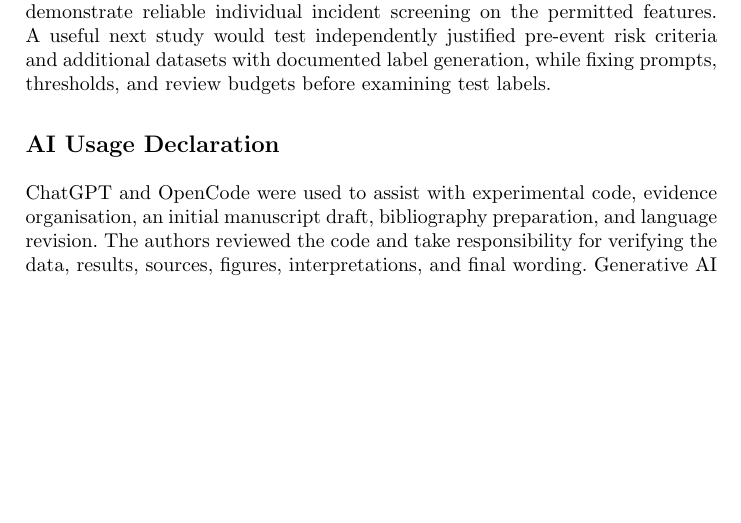
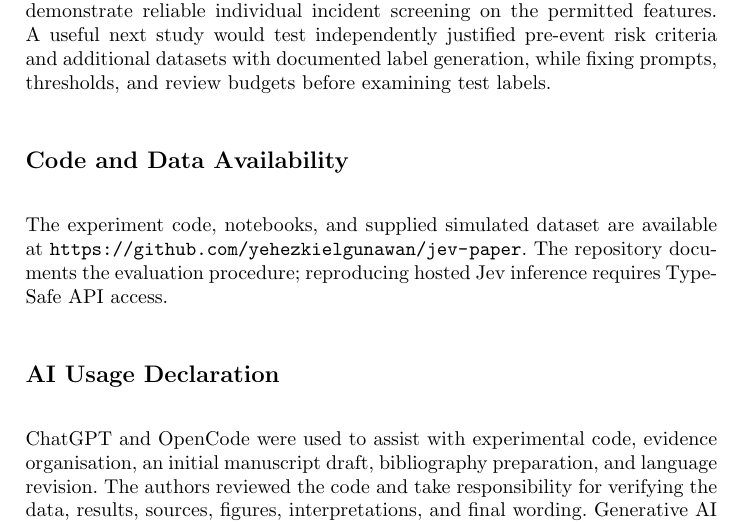
Before and after one commit to yehezkielgunawan/jev-paper, a LaTeX paper (paper/manuscript.tex): part of page 10 of 12, cut so that both start at the same text, the shorter picture padded with empty space. Compiled offline with pdfLaTeX.

Commit message:
Add code and data availability section to manuscript

```diff
--- a/paper/manuscript.tex
+++ b/paper/manuscript.tex
@@ -164,6 +164,9 @@ Finally, the tabular foundation model and LLM studies cited above involve differ
 
 On a shared, leakage-aware evaluation of simulated accounting transactions, Jev, Random Forest, and XGBoost all yield ROC-AUC values near chance after target-encoding fields are removed. Jev flags many more cases and attains higher recall, but at low precision and a substantially worse Brier score than the local models; its reported confidence does not improve accepted-case accuracy at the tested cutoffs. These observations bound what can be claimed from the experiment: neither the hosted decision service nor the supervised baselines demonstrate reliable individual incident screening on the permitted features. A useful next study would test independently justified pre-event risk criteria and additional datasets with documented label generation, while fixing prompts, thresholds, and review budgets before examining test labels.
 
+\section*{Code and Data Availability}
+The experiment code, notebooks, and supplied simulated dataset are available at \url{https://github.com/yehezkielgunawan/jev-paper}. The repository documents the evaluation procedure; reproducing hosted Jev inference requires TypeSafe API access.
+
 \section*{AI Usage Declaration}
 ChatGPT and OpenCode were used to assist with experimental code, evidence organisation, an initial manuscript draft, bibliography preparation, and language revision. The authors reviewed the code and take responsibility for verifying the data, results, sources, figures, interpretations, and final wording. Generative AI did not generate the research data or experimental figures.
 
```
Also changed, not shown: paper/manuscript.pdf, paper/manuscript.tex (2 more changed lines).
